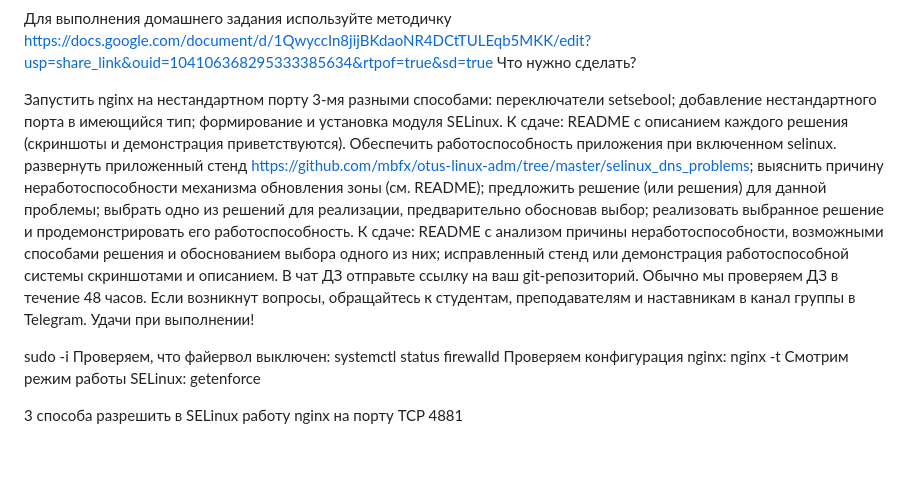
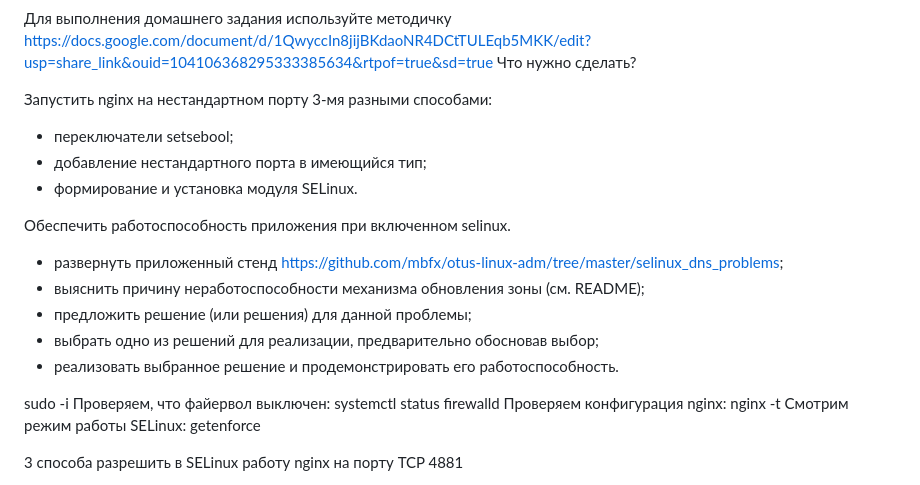
Before and after one commit to root40reg/Otus-Linux, a Markdown page: 17/README.md, the part around the change. GitHub-like rendering; blank space fills up the shorter version.

```diff
--- a/17/README.md
+++ b/17/README.md
@@ -5,25 +5,16 @@ https://docs.google.com/document/d/1QwyccIn8jijBKdaoNR4DCtTULEqb5MKK/edit?usp=sh
 Что нужно сделать?
 
 Запустить nginx на нестандартном порту 3-мя разными способами:
-переключатели setsebool;
-добавление нестандартного порта в имеющийся тип;
-формирование и установка модуля SELinux.
-К сдаче:
-README с описанием каждого решения (скриншоты и демонстрация приветствуются).
+- переключатели setsebool;
+- добавление нестандартного порта в имеющийся тип;
+- формирование и установка модуля SELinux.
+
 Обеспечить работоспособность приложения при включенном selinux.
-развернуть приложенный стенд https://github.com/mbfx/otus-linux-adm/tree/master/selinux_dns_problems;
-выяснить причину неработоспособности механизма обновления зоны (см. README);
-предложить решение (или решения) для данной проблемы;
-выбрать одно из решений для реализации, предварительно обосновав выбор;
-реализовать выбранное решение и продемонстрировать его работоспособность.
-К сдаче:
-README с анализом причины неработоспособности, возможными способами решения и обоснованием выбора одного из них;
-исправленный стенд или демонстрация работоспособной системы скриншотами и описанием.
-В чат ДЗ отправьте ссылку на ваш git-репозиторий. Обычно мы проверяем ДЗ в течение 48 часов.
-Если возникнут вопросы, обращайтесь к студентам, преподавателям и наставникам в канал группы в Telegram.
-Удачи при выполнении!
-
-
+- развернуть приложенный стенд https://github.com/mbfx/otus-linux-adm/tree/master/selinux_dns_problems;
+- выяснить причину неработоспособности механизма обновления зоны (см. README);
+- предложить решение (или решения) для данной проблемы;
+- выбрать одно из решений для реализации, предварительно обосновав выбор;
+- реализовать выбранное решение и продемонстрировать его работоспособность.
 
 
 sudo -i
```
